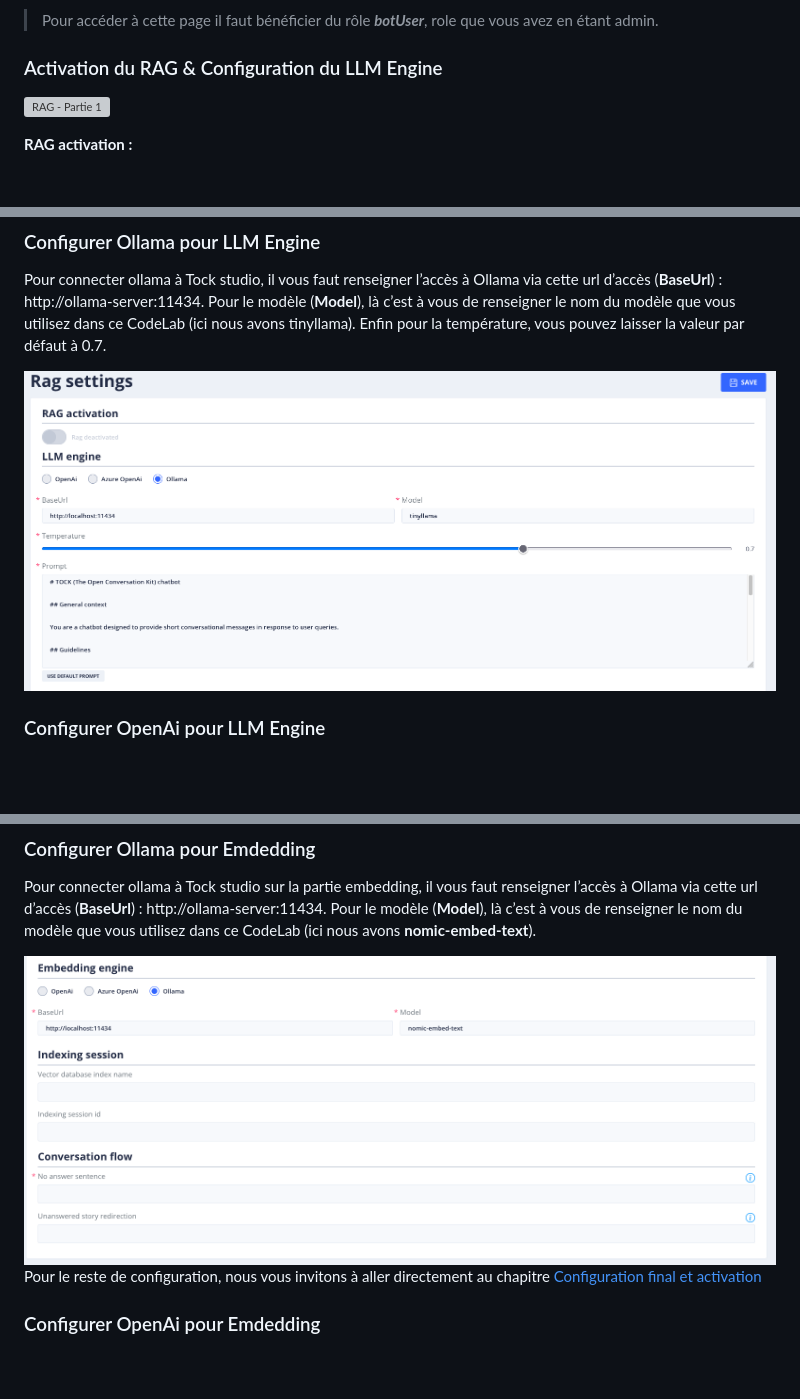
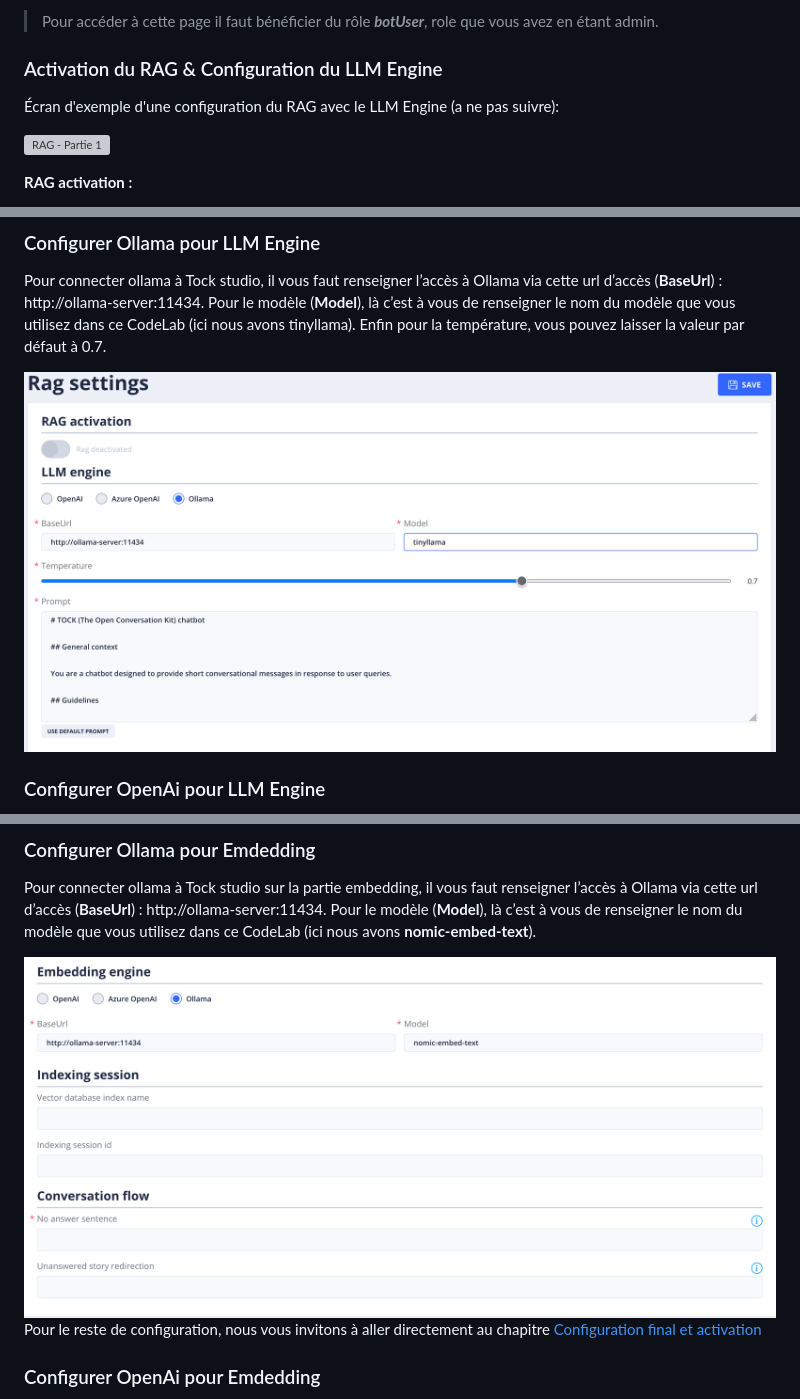
Before and after one commit to pi-2r/devfest2024-tock-studio-IA-Gen, a Markdown page: step_5.md, 3 parts joined by grey strips. GitHub-like rendering; pictures changed too: img/embedding-ollama-setting.png, img/rag-settings-example-ollama.png; blank space fills up the shorter version; grey boxes are pictures that could not be loaded.

Commit message:
maj

```diff
--- a/step_5.md
+++ b/step_5.md
@@ -44,6 +44,8 @@ Cette fonctionnalité permettra à TOCK de générer une réponse à une requêt
 
 
 ### Activation du RAG & Configuration du LLM Engine
+
+Écran d'exemple d'une configuration du RAG avec le LLM Engine (a ne pas suivre):
 
 ![RAG - Partie 1](img/gen-ai-settings-rag-llm_ollama.png "Ecran de configuration du RAG - Partie 1")
 
```
